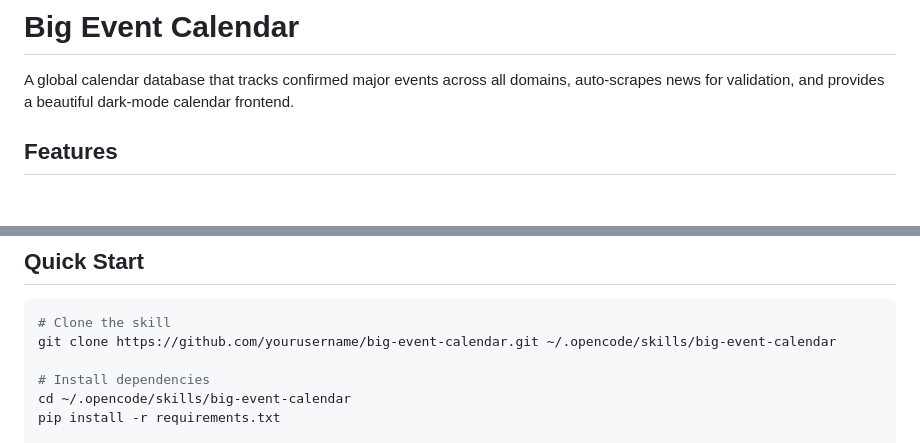
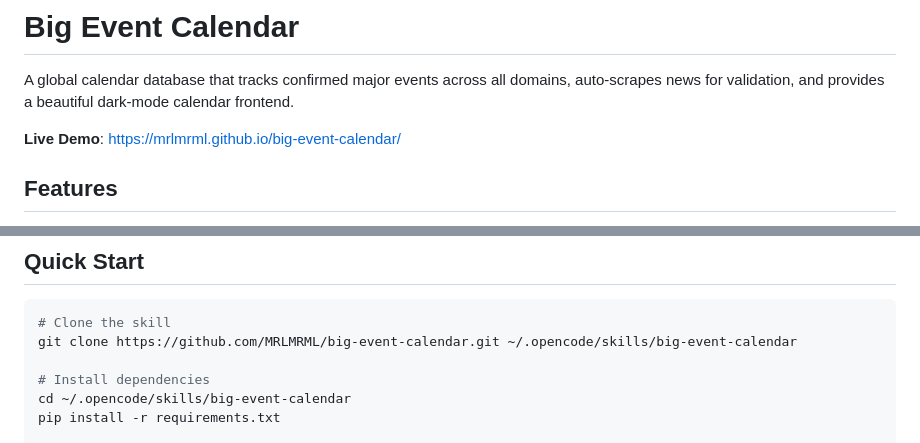
Before and after one commit to MRLMRML/big-event-calendar, a Markdown page: README.md, 2 parts joined by grey strips. Rendered like a GitHub page; blank space fills up the shorter version.

Commit message:
Add live demo link to README

````diff
--- a/README.md
+++ b/README.md
@@ -1,6 +1,8 @@
 # Big Event Calendar
 
 A global calendar database that tracks confirmed major events across all domains, auto-scrapes news for validation, and provides a beautiful dark-mode calendar frontend.
+
+**Live Demo**: https://mrlmrml.github.io/big-event-calendar/
 
 ## Features
 
@@ -16,7 +18,7 @@ A global calendar database that tracks confirmed major events across all domains
 
 ```bash
 # Clone the skill
-git clone https://github.com/yourusername/big-event-calendar.git ~/.opencode/skills/big-event-calendar
+git clone https://github.com/MRLMRML/big-event-calendar.git ~/.opencode/skills/big-event-calendar
 
 # Install dependencies
 cd ~/.opencode/skills/big-event-calendar
````
